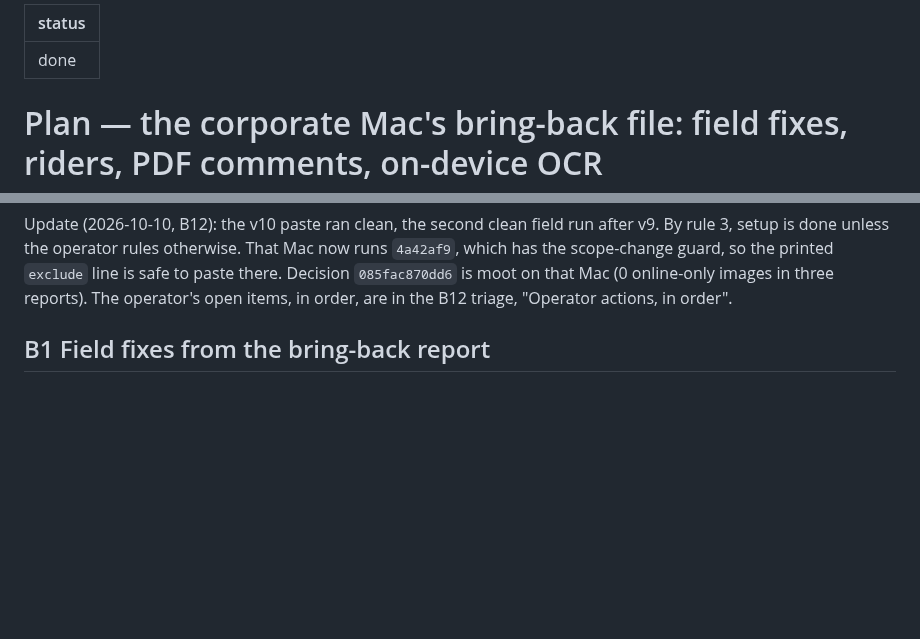
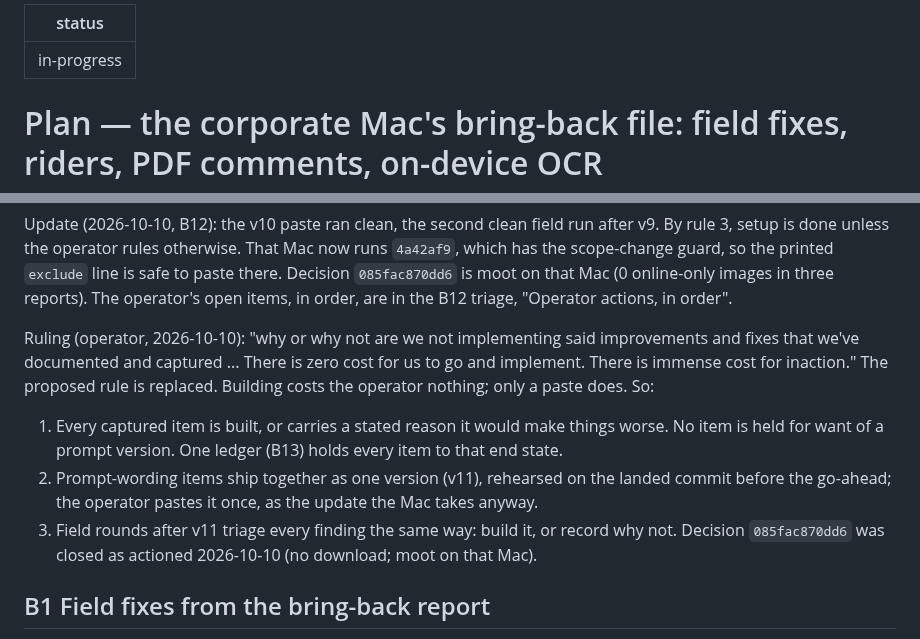
Before and after one commit to renchris/agent-context-sync, a Markdown page: docs/plans/bring-back-ocr.md, 2 parts joined by grey strips. Drawn GitHub-style; blank space fills up the shorter version.

Commit message:
docs: bring-back plan, the operator's build-everything ruling and the B13 ledger

```diff
--- a/docs/plans/bring-back-ocr.md
+++ b/docs/plans/bring-back-ocr.md
@@ -1,5 +1,5 @@
 ---
-status: done
+status: in-progress
 ---
 
 # Plan — the corporate Mac's bring-back file: field fixes, riders, PDF comments, on-device OCR
@@ -339,6 +386,16 @@ Update (2026-10-10, B12): the v10 paste ran clean, the second clean field run af
 unless the operator rules otherwise. That Mac now runs `4a42af9`, which has the scope-change guard, so the printed
 `exclude` line is safe to paste there. Decision `085fac870dd6` is moot on that Mac (0 online-only images in three
 reports). The operator's open items, in order, are in the B12 triage, "Operator actions, in order".
+
+Ruling (operator, 2026-10-10): "why or why not are we not implementing said improvements and fixes that we've
+documented and captured ... There is zero cost for us to go and implement. There is immense cost for inaction."
+The proposed rule is replaced. Building costs the operator nothing; only a paste does. So:
+1. Every captured item is built, or carries a stated reason it would make things worse. No item is held for want
+   of a prompt version. One ledger (B13) holds every item to that end state.
+2. Prompt-wording items ship together as one version (v11), rehearsed on the landed commit before the go-ahead;
+   the operator pastes it once, as the update the Mac takes anyway.
+3. Field rounds after v11 triage every finding the same way: build it, or record why not.
+Decision `085fac870dd6` was closed as actioned 2026-10-10 (no download; moot on that Mac).
 
 ## B1 Field fixes from the bring-back report
 
```
Also changed, not shown: other parts of docs/plans/bring-back-ocr.md (+48 -1 lines).
